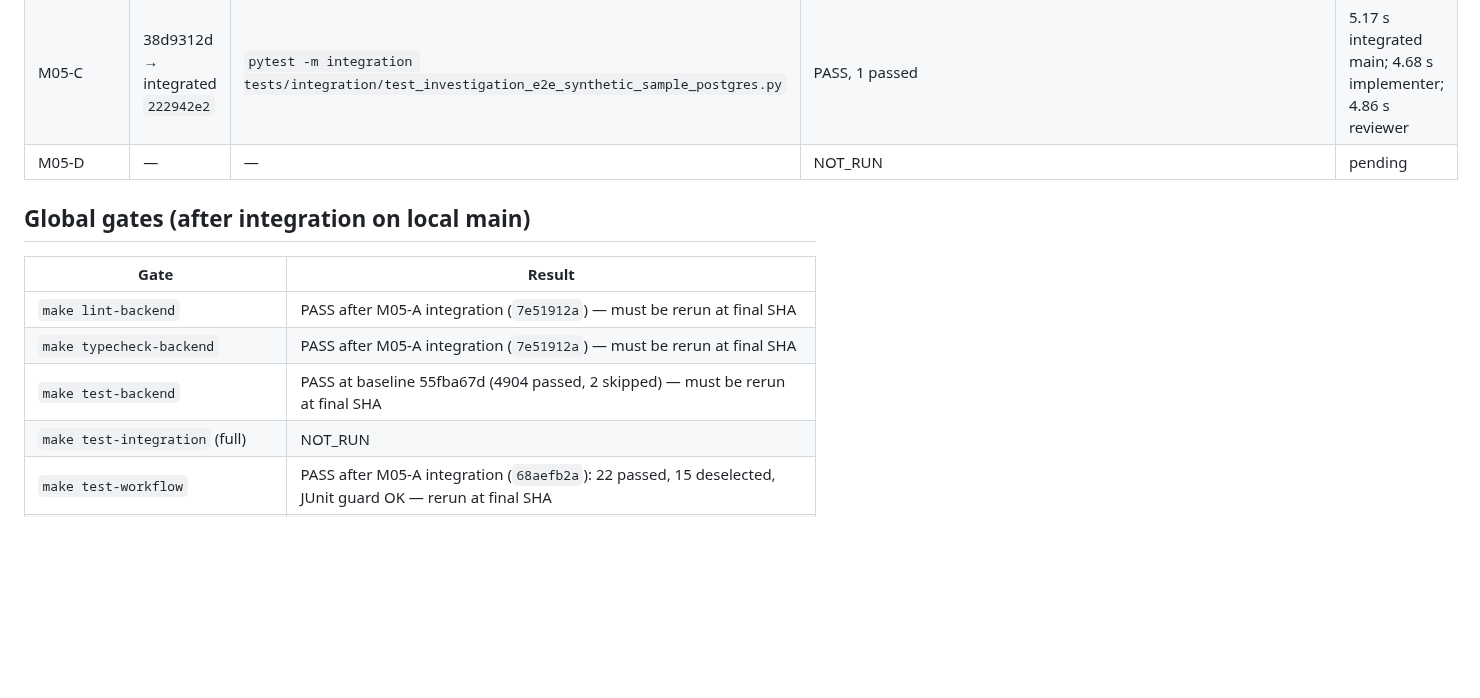
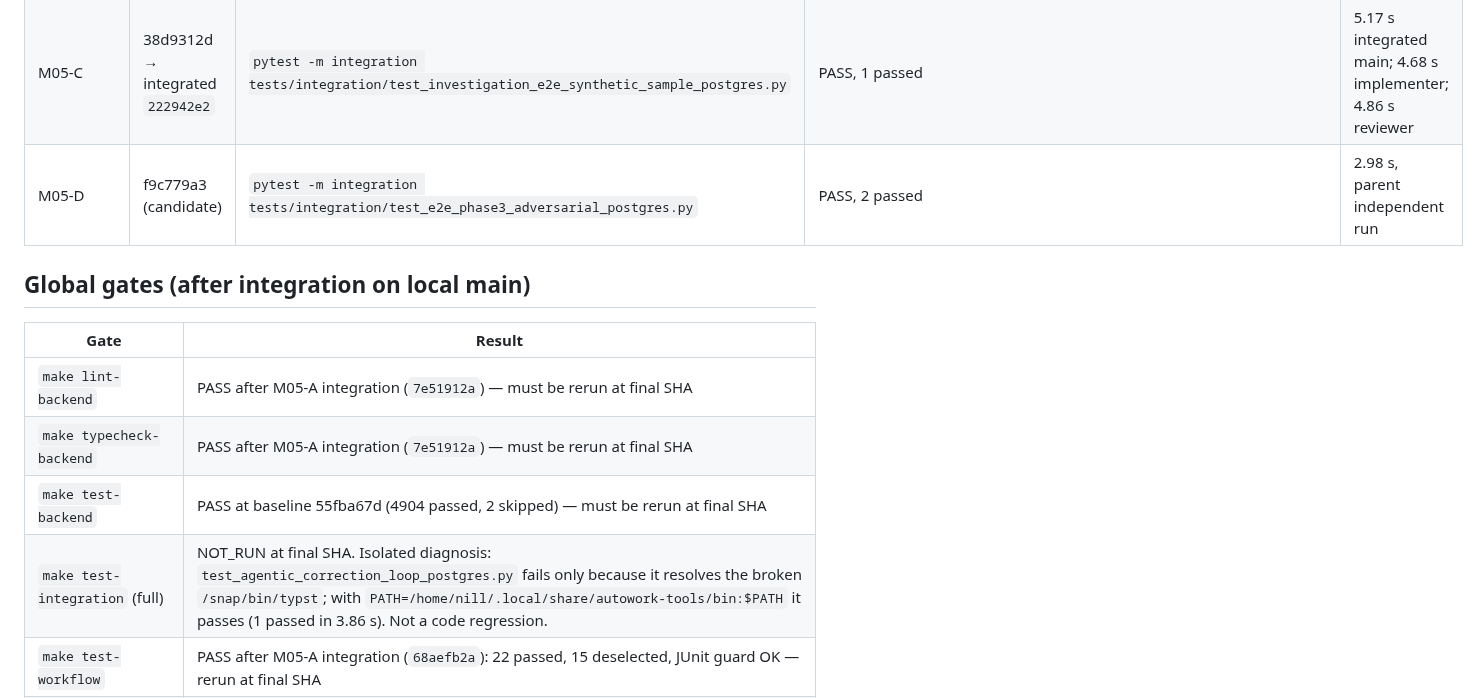
Before and after one commit to m413w4r3/AutoWork, a Markdown page: docs/mission05-phase3/TEST_AND_CI_LEDGER.md, the part around the change. GitHub-like rendering; blank space fills up the shorter version.

Commit message:
docs(mission05): record D adversarial pass and the typst PATH diagnosis
Co-Authored-By: Claude Code <noreply@anthropic.com>

```diff
--- a/docs/mission05-phase3/TEST_AND_CI_LEDGER.md
+++ b/docs/mission05-phase3/TEST_AND_CI_LEDGER.md
@@ -67,7 +67,7 @@ Any M05-A byte change would be visible here.
 | M05-A | integrated `7e51912a` | `make test-ci-scripts` | PASS, 5 tests | 0.001 s |
 | M05-B | 80076e6a → integrated `8da3300c` | `pytest -m integration tests/integration/test_investigation_e2e_no_sample_postgres.py` | PASS, 1 passed | 4.55 s integrated main; 4.00 s implementer; 4.03 s reviewer |
 | M05-C | 38d9312d → integrated `222942e2` | `pytest -m integration tests/integration/test_investigation_e2e_synthetic_sample_postgres.py` | PASS, 1 passed | 5.17 s integrated main; 4.68 s implementer; 4.86 s reviewer |
-| M05-D | — | — | NOT_RUN | pending |
+| M05-D | f9c779a3 (candidate) | `pytest -m integration tests/integration/test_e2e_phase3_adversarial_postgres.py` | PASS, 2 passed | 2.98 s, parent independent run |
 
 ## Global gates (after integration on local main)
 
@@ -76,7 +76,7 @@ Any M05-A byte change would be visible here.
 | `make lint-backend` | PASS after M05-A integration (`7e51912a`) — must be rerun at final SHA |
 | `make typecheck-backend` | PASS after M05-A integration (`7e51912a`) — must be rerun at final SHA |
 | `make test-backend` | PASS at baseline 55fba67d (4904 passed, 2 skipped) — must be rerun at final SHA |
-| `make test-integration` (full) | NOT_RUN |
+| `make test-integration` (full) | NOT_RUN at final SHA. Isolated diagnosis: `test_agentic_correction_loop_postgres.py` fails only because it resolves the broken `/snap/bin/typst`; with `PATH=/home/nill/.local/share/autowork-tools/bin:$PATH` it passes (1 passed in 3.86 s). Not a code regression. |
 | `make test-workflow` | PASS after M05-A integration (`68aefb2a`): 22 passed, 15 deselected, JUnit guard OK — rerun at final SHA |
 | `make test-workflow-full` | PASS after A+F+B integration (`58c29429`): 32 passed, 5 deselected, JUnit guard OK — rerun at final SHA |
 | `make test-ci-scripts` | PASS after M05-A integration (`7e51912a`, 5 tests) — rerun at final SHA |
```
